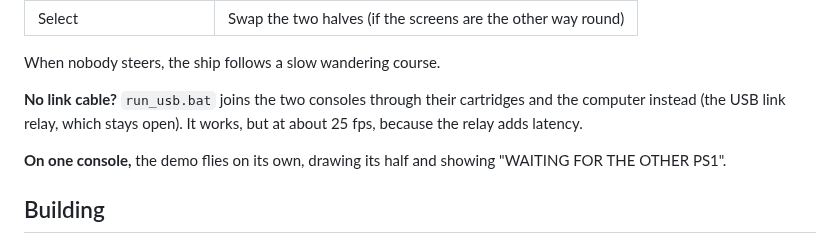
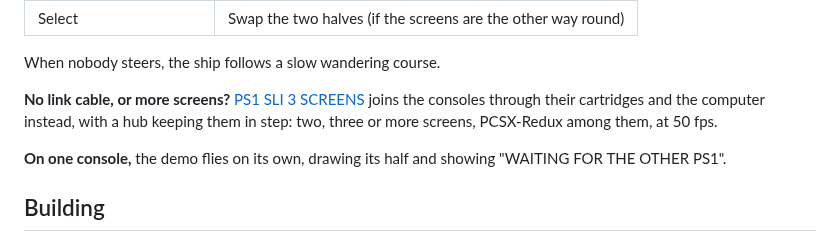
Before and after one commit to logi-26/PS1-DEV-CART-Firmware, a Markdown page: demos/sli/README.md, the part around the change. Rendered like a GitHub page.

```diff
--- a/demos/sli/README.md
+++ b/demos/sli/README.md
@@ -66,8 +66,9 @@ the serial numbers (`ps1transfer -list` shows them), left one first:
 
 When nobody steers, the ship follows a slow wandering course.
 
-**No link cable?** `run_usb.bat` joins the two consoles through their cartridges and the computer instead (the USB
-link relay, which stays open). It works, but at about 25 fps, because the relay adds latency.
+**No link cable, or more screens?** [PS1 SLI 3 SCREENS](../sli3/README.md) joins the consoles through their
+cartridges and the computer instead, with a hub keeping them in step: two, three or more screens, PCSX-Redux among
+them, at 50 fps.
 
 **On one console,** the demo flies on its own, drawing its half and showing "WAITING FOR THE OTHER PS1".
 
```
Also changed, not shown: README.md (+16 -1 lines), demos/sli3/README.md (added, +67 -0 lines), vscode-extension/CHANGELOG.md (+7 -0 lines), screenshots/ps1/sli3_1.png (added), screenshots/ps1/sli3_2.png (added), screenshots/ps1/sli3_3.png (added), 12 other files.
